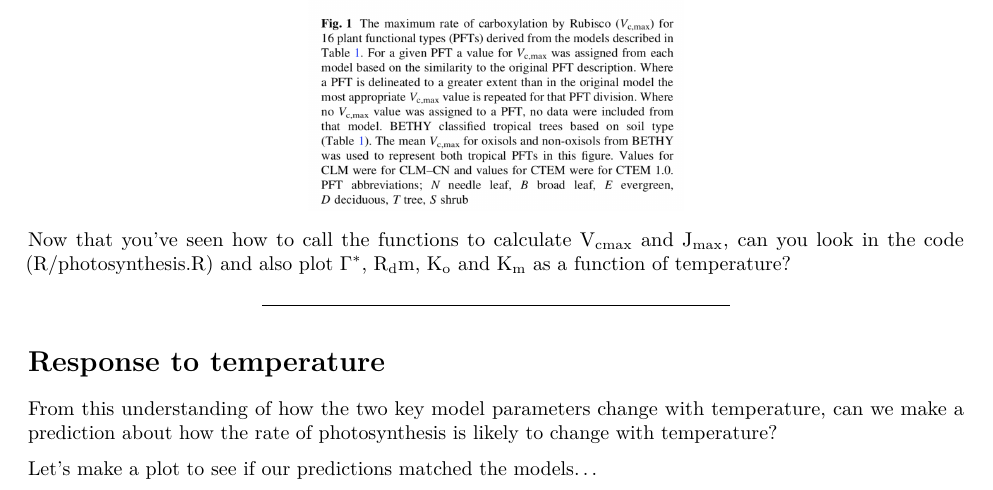
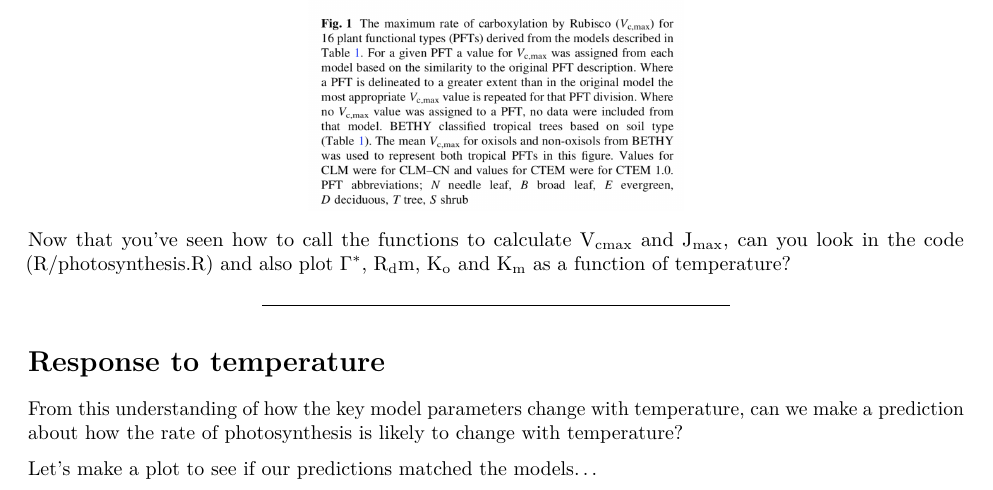
Before and after one commit to mdekauwe/BEES3041_lab_photosynthesis, an R Markdown document (BEES3041_lab.Rmd): part of page 4 of 9, cut so that both start at the same text. Rendered offline with R 4.5, knitr and Pandoc, then LaTeX, with nearby package versions; some code elsewhere in the file could not run offline.

Commit message:
text edits

```diff
--- a/BEES3041_lab.Rmd
+++ b/BEES3041_lab.Rmd
@@ -118,7 +118,7 @@ Now that you've seen how to call the functions to calculate V~cmax~ and J~max~,
 
 # Response to temperature
 
-From this understanding of how the two key model parameters change with temperature, can we make a prediction about how the rate of photosynthesis is likely to change with temperature?
+From this understanding of how the key model parameters change with temperature, can we make a prediction about how the rate of photosynthesis is likely to change with temperature?
 
 Let's make a plot to see if our predictions matched the models...
 
```
